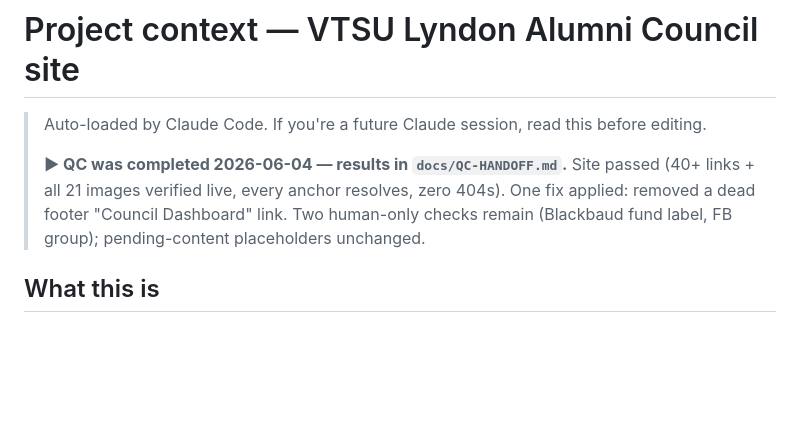
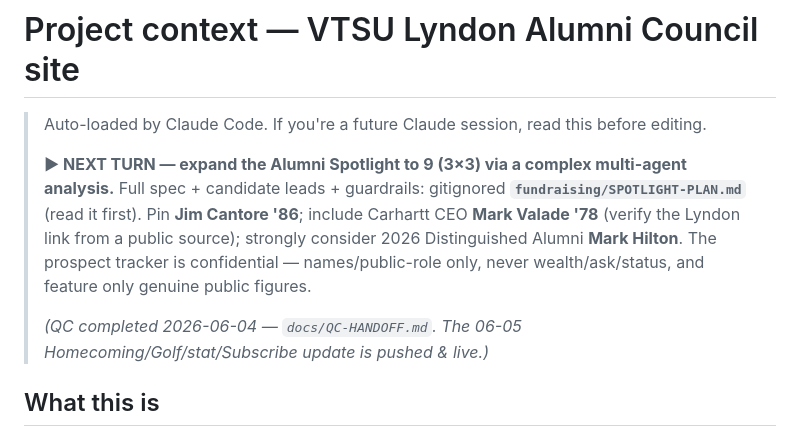
Before and after one commit to almaster1987/lyndon-alumni, a Markdown page: CLAUDE.md, the part around one of its changes. GitHub-like rendering; blank space fills up the shorter version.

```diff
--- a/CLAUDE.md
+++ b/CLAUDE.md
@@ -2,7 +2,9 @@
 
 > Auto-loaded by Claude Code. If you're a future Claude session, read this before editing.
 >
-> **▶ QC was completed 2026-06-04 — results in `docs/QC-HANDOFF.md`.** Site passed (40+ links + all 21 images verified live, every anchor resolves, zero 404s). One fix applied: removed a dead footer "Council Dashboard" link. Two human-only checks remain (Blackbaud fund label, FB group); pending-content placeholders unchanged.
+> **▶ NEXT TURN — expand the Alumni Spotlight to 9 (3×3) via a complex multi-agent analysis.** Full spec + candidate leads + guardrails: gitignored **`fundraising/SPOTLIGHT-PLAN.md`** (read it first). Pin **Jim Cantore '86**; include Carhartt CEO **Mark Valade '78** (verify the Lyndon link from a public source); strongly consider 2026 Distinguished Alumni **Mark Hilton**. The prospect tracker is confidential — names/public-role only, never wealth/ask/status, and feature only genuine public figures.
+>
+> *(QC completed 2026-06-04 — `docs/QC-HANDOFF.md`. The 06-05 Homecoming/Golf/stat/Subscribe update is pushed & live.)*
 
 ## What this is
 
```
Also changed, not shown: other parts of CLAUDE.md (+2 -1 lines), docs/QC-HANDOFF.md (+1 -1 lines).
